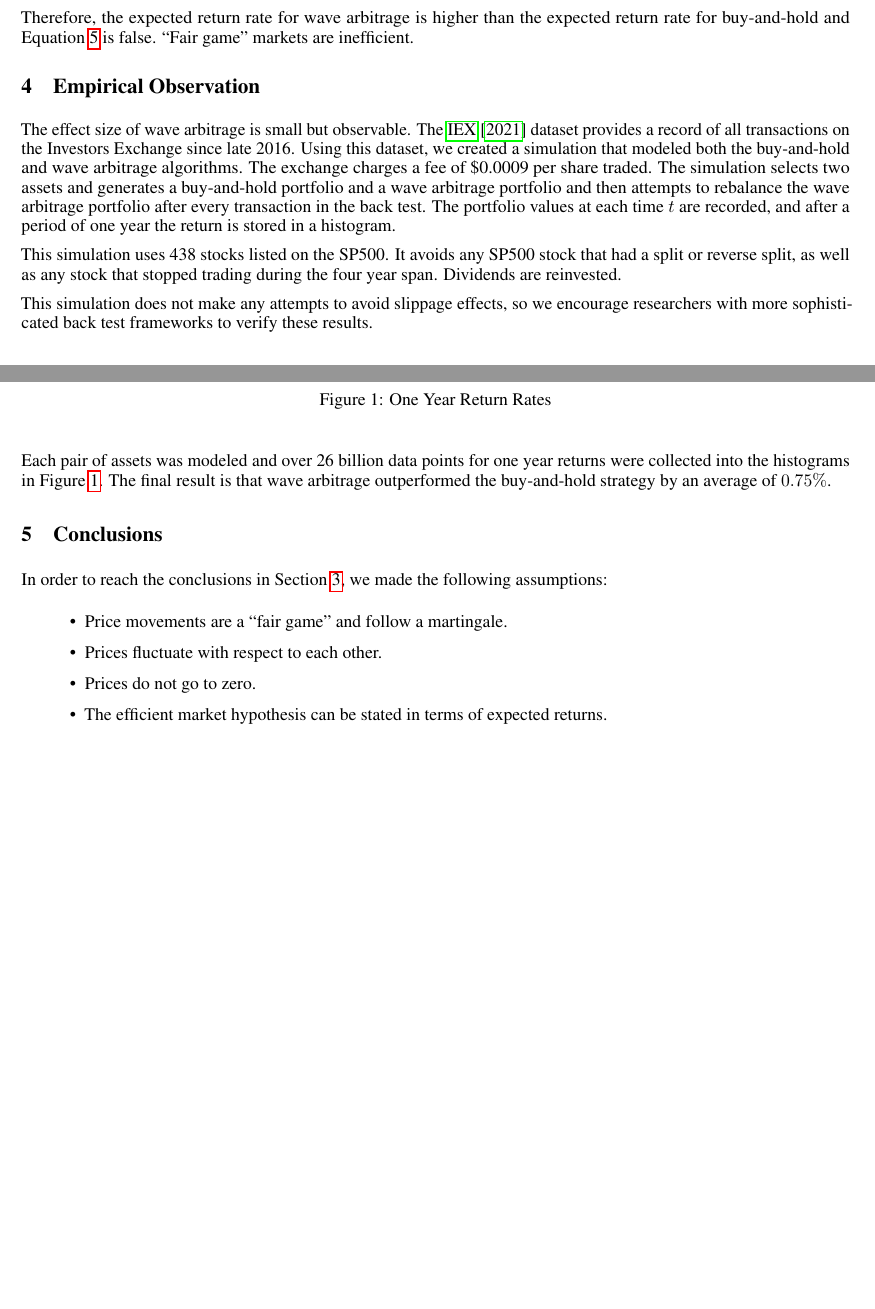
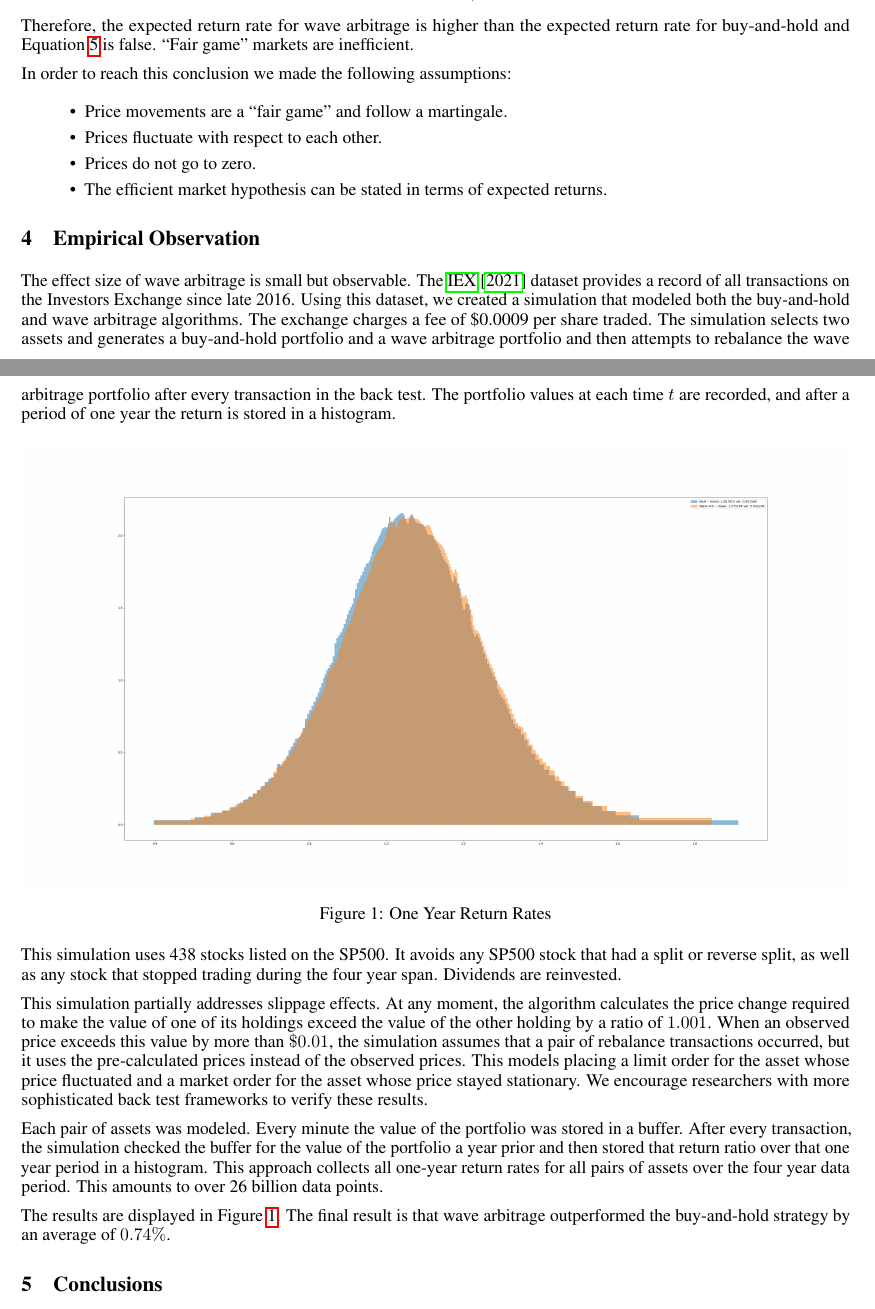
Before and after one commit to LoganEvans/WaveArbitrage, a LaTeX paper (paper/paper.tex): two parts of pages 3 and 4 of 5, joined at a grey line, cut so that both start at the same text, the shorter picture padded with empty space. Compiled offline with pdfLaTeX.

Commit message:
Note how slippage was addressed.

```diff
--- a/paper/paper.tex
+++ b/paper/paper.tex
@@ -255,6 +258,16 @@ Therefore, the expected return rate for wave arbitrage is higher than the
 expected return rate for buy-and-hold and Equation \ref{eq:excess_returns} is
 false. ``Fair game'' markets are inefficient.
 
+In order to reach this conclusion we made the following assumptions:
+
+\begin{itemize}
+  \item Price movements are a ``fair game'' and follow a martingale.
+  \item Prices fluctuate with respect to each other.
+  \item Prices do not go to zero.
+  \item The efficient market hypothesis can be stated in terms of expected
+        returns.
+\end{itemize}
+
 \section{Empirical Observation}
 
 The effect size of wave arbitrage is small but observable. The \citet{IEX}
@@ -277,29 +290,31 @@ This simulation uses 438 stocks listed on the SP500. It avoids any SP500 stock
 that had a split or reverse split, as well as any stock that stopped trading
 during the four year span. Dividends are reinvested.
 
-This simulation does not make any attempts to avoid slippage effects, so we
-encourage researchers with more sophisticated back test frameworks to verify
-these results.
+This simulation partially addresses slippage effects. At any moment, the
+algorithm calculates the price change required to make the value of one of its
+holdings exceed the value of the other holding by a ratio of $1.001$. When an
+observed price exceeds this value by more than $\$0.01$, the simulation assumes
+that a pair of rebalance transactions occurred, but it uses the pre-calculated
+prices instead of the observed prices. This models placing a limit order for
+the asset whose price fluctuated and a market order for the asset whose price
+stayed stationary. We encourage researchers with more sophisticated back test
+frameworks to verify these results.
 
-Each pair of assets was modeled and over 26 billion data points for one year
-returns were collected into the histograms in Figure \ref{fig}. The final
-result is that wave arbitrage outperformed the buy-and-hold strategy by an
-average of $0.75\%$.
+Each pair of assets was modeled. Every minute the value of the portfolio was
+stored in a buffer. After every transaction, the simulation checked the buffer
+for the value of the portfolio a year prior and then stored that return ratio
+over that one year period in a histogram. This approach collects all one-year
+return rates for all pairs of assets over the four year data period. This
+amounts to over 26 billion data points.
+
+The results are displayed in Figure \ref{fig}. The final result is that wave
+arbitrage outperformed the buy-and-hold strategy by an average of $0.74\%$.
 
 \section{Conclusions}
 
-In order to reach the conclusions in Section \ref{sec:disproof}, we made the following assumptions:
-
-\begin{itemize}
-  \item Price movements are a ``fair game'' and follow a martingale.
-  \item Prices fluctuate with respect to each other.
-  \item Prices do not go to zero.
-  \item The efficient market hypothesis can be stated in terms of expected
-        returns.
-\end{itemize}
-
 When prices follow a sub martingale, the disproof of Section \ref{sec:disproof}
-no longer works. Simulations for the sub martingale generated by using a fair coin and taking
+no longer works. Simulations for the sub martingale generated by using a fair
+coin and taking
 
 \begin{equation}
   p_{t+1} =
```
Also changed, not shown: paper/README.md (deleted), paper/paper.pdf, paper/paper.tex (17 more changed lines).
